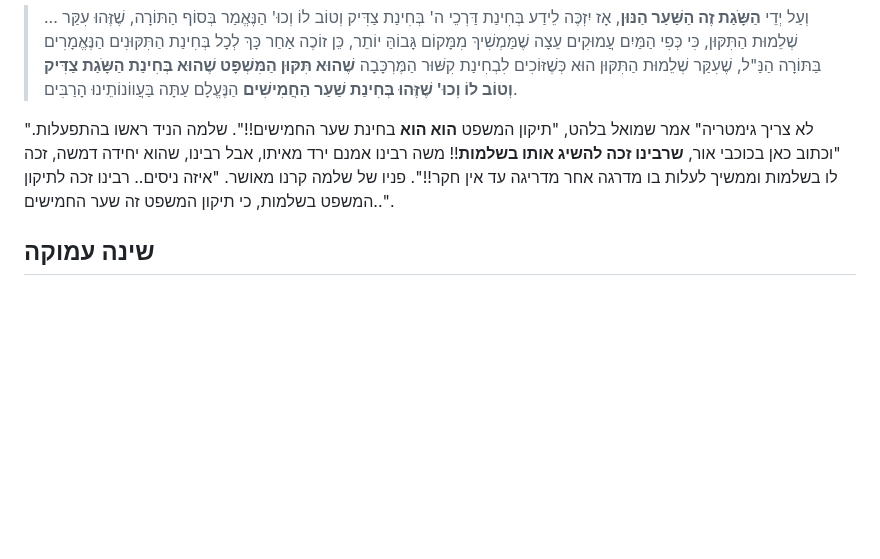
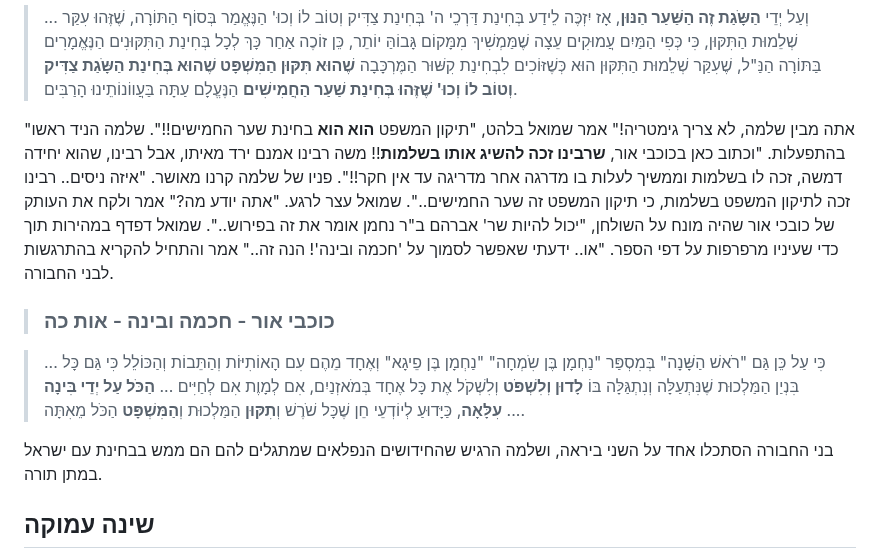
Before and after one commit to david-hoze/torah-writing, a Markdown page: uman-rosh-hashana/taaluma/taaluma-7.md, the part around one of its changes. GitHub-like rendering; blank space fills up the shorter version.

```diff
--- a/uman-rosh-hashana/taaluma/taaluma-7.md
+++ b/uman-rosh-hashana/taaluma/taaluma-7.md
@@ -55,7 +55,13 @@
 
 >... וְעַל יְדֵי **הַשָֹּגַת זֶה הַשַּׁעַר הַנּוּן**, אָז יִזְכֶּה לֵידַע בְּחִינַת דַּרְכֵי ה' בְּחִינַת צַדִּיק וְטוֹב לוֹ וְכוּ' הַנֶּאֱמַר בְּסוֹף הַתּוֹרָה, שֶׁזֶּהוּ עִקַּר שְׁלֵמוּת הַתִּקּוּן, כִּי כְּפִי הַמַּיִם עֲמוּקִים עֵצָה שֶׁמַּמְשִׁיךְ מִמָּקוֹם גָּבוֹהַּ יוֹתֵר, כֵּן זוֹכֶה אַחַר כָּךְ לְכָל בְּחִינַת הַתִּקּוּנִים הַנֶּאֱמָרִים בַּתּוֹרָה הַנַּ"ל, שֶׁעִקַּר שְׁלֵמוּת הַתִּקּוּן הוּא כְּשֶׁזּוֹכִים לִבְחִינַת קִשּׁוּר הַמֶּרְכָּבָה **שֶׁהוּא תִּקּוּן הַמִּשְׁפָּט שֶׁהוּא בְּחִינַת הַשָֹּגַת צַדִּיק וְטוֹב לוֹ וְכוּ' שֶׁזֶּהוּ בְּחִינַת שַׁעַר הַחֲמִישִׁים** הַנֶּעֱלָם עַתָּה בַּעֲווֹנוֹתֵינוּ הָרַבִּים.
 
-"לא צריך גימטריה" אמר שמואל בלהט, "תיקון המשפט **הוא הוא** בחינת שער החמישים!!". שלמה הניד ראשו בהתפעלות. "וכתוב כאן בכוכבי אור, **שרבינו זכה להשיג אותו בשלמות**!! משה רבינו אמנם ירד מאיתו, אבל רבינו, שהוא יחידה דמשה, זכה לו בשלמות וממשיך לעלות בו מדרגה אחר מדריגה עד אין חקר!!". פניו של שלמה קרנו מאושר. "איזה ניסים.. רבינו זכה לתיקון המשפט בשלמות, כי תיקון המשפט זה שער החמישים..".
+"אתה מבין שלמה, לא צריך גימטריה!" אמר שמואל בלהט, "תיקון המשפט **הוא הוא** בחינת שער החמישים!!". שלמה הניד ראשו בהתפעלות. "וכתוב כאן בכוכבי אור, **שרבינו זכה להשיג אותו בשלמות**!! משה רבינו אמנם ירד מאיתו, אבל רבינו, שהוא יחידה דמשה, זכה לו בשלמות וממשיך לעלות בו מדרגה אחר מדריגה עד אין חקר!!". פניו של שלמה קרנו מאושר. "איזה ניסים.. רבינו זכה לתיקון המשפט בשלמות, כי תיקון המשפט זה שער החמישים..". שמואל עצר לרגע. "אתה יודע מה?" אמר ולקח את העותק של כובכי אור שהיה מונח על השולחן, "יכול להיות שר' אברהם ב"ר נחמן אומר את זה בפירוש..". שמואל דפדף במהירות תוך כדי שעיניו מרפרפות על דפי הספר. "או.. ידעתי שאפשר לסמוך על 'חכמה ובינה'! הנה זה.." אמר והתחיל להקריא בהתרגשות לבני החבורה.
+
+>### כוכבי אור - חכמה ובינה - אות כה
+
+>... כִּי עַל כֵּן גַּם "רֹאשׁ הַשָּׁנָה" בְּמִסְפַּר "נַחְמָן בֶּן שִֹמְחָה" "נַחְמָן בֶּן פֵיגָא" וְאֶחָד מֵהֶם עִם הָאוֹתִיּוֹת וְהַתֵּבוֹת וְהַכּוֹלֵל כִּי גַּם כָּל בִּנְיַן הַמַּלְכוּת שֶׁנִּתְעַלָּה וְנִתְגַּלָּה בּוֹ **לָדוּן וְלִשְׁפֹּט** וְלִשְׁקֹל אֶת כָּל אֶחָד בְּמֹאזְנַיִם, אִם לְמָוֶת אִם לְחַיִּים ... **הַכֹּל עַל יְדֵי בִּינָה עִלָּאָה**, כַּיָּדוּעַ לְיוֹדְעֵי חֵן שֶׁכָּל שֹׁרֶשׁ וְ**תִקּוּן** הַמַּלְכוּת וְ**הַמִּשְׁפָּט** הַכֹּל מֵאִתָּה ....
+
+בני החבורה הסתכלו אחד על השני ביראה, ושלמה הרגיש שהחידושים הנפלאים שמתגלים להם הם ממש בבחינת עם ישראל במתן תורה.
 
 ## שינה עמוקה
 
```
Also changed, not shown: other parts of uman-rosh-hashana/taaluma/taaluma-7.md (+1 -7 lines).
